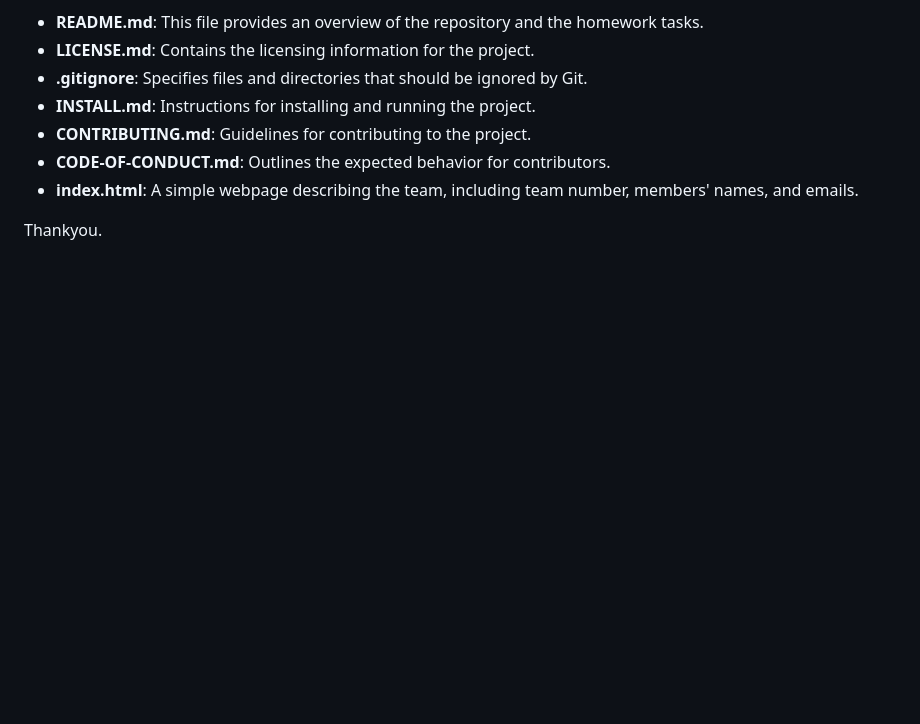
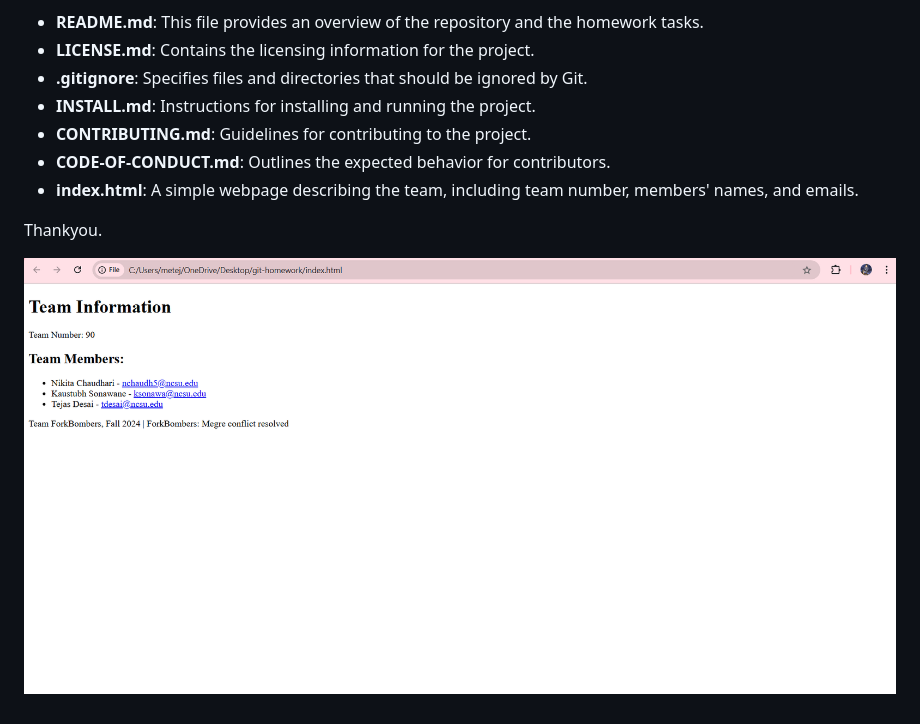
Before and after one commit to ForkBombers/git-homework, a Markdown page: README.md, the part around the change. GitHub-like rendering; pictures changed too: screenshot.png (added); blank space fills up the shorter version.

Commit message:
Added screenshot and updated README

```diff
--- a/README.md
+++ b/README.md
@@ -15,3 +15,4 @@ The repository contains the following files and directories:
 
 Thankyou.
 <!-- Added text -->
+![Webpage Screenshot](./screenshot.png)
```
